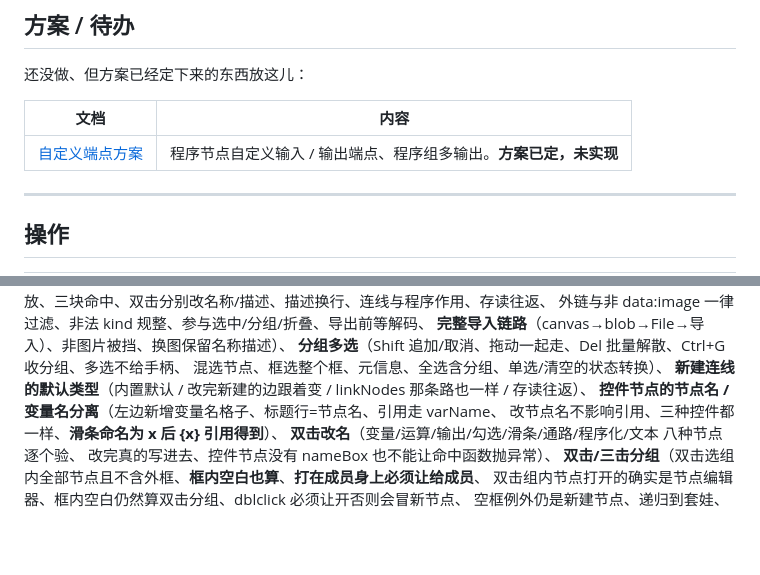
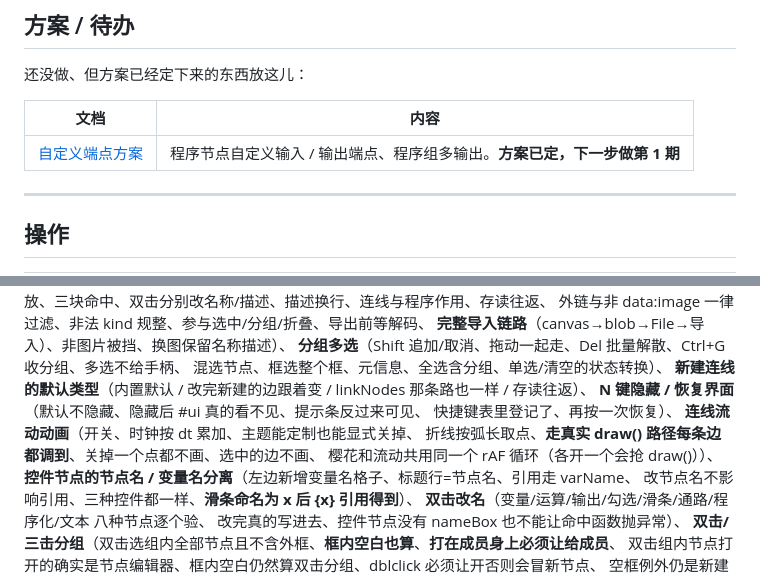
Before and after one commit to SGorgeous/Grapheon, a Markdown page: README.md, 2 parts joined by grey strips. Drawn GitHub-style; blank space fills up the shorter version.

Commit message:
N 键隐藏界面 + 连线流动动画（设置可关、主题可定制、和樱花共用重绘循环）

```diff
--- a/README.md
+++ b/README.md
@@ -606,7 +606,7 @@ CSS mask）。前一处由 `themeHeart()` 控制，后两处靠 `body.no-heart`
 
 | 文档 | 内容 |
 |---|---|
-| [自定义端点方案](docs/ports-design.md) | 程序节点自定义输入 / 输出端点、程序组多输出。**方案已定，未实现** |
+| [自定义端点方案](docs/ports-design.md) | 程序节点自定义输入 / 输出端点、程序组多输出。**方案已定，下一步做第 1 期** |
 
 ---
 
@@ -867,6 +867,11 @@ node tests/run.mjs --keep   # 保留临时页面，方便手动打开看控制
 **分组多选**（Shift 追加/取消、拖动一起走、Del 批量解散、Ctrl+G 收分组、多选不给手柄、
 混选节点、框选整个框、元信息、全选含分组、单选/清空的状态转换）、
 **新建连线的默认类型**（内置默认 / 改完新建的边跟着变 / linkNodes 那条路也一样 / 存读往返）、
+**N 键隐藏 / 恢复界面**（默认不隐藏、隐藏后 #ui 真的看不见、提示条反过来可见、
+快捷键表里登记了、再按一次恢复）、
+**连线流动动画**（开关、时钟按 dt 累加、主题能定制也能显式关掉、
+折线按弧长取点、**走真实 draw() 路径每条边都调到**、关掉一个点都不画、选中的边不画、
+樱花和流动共用同一个 rAF 循环（各开一个会抢 draw()））、
 **控件节点的节点名 / 变量名分离**（左边新增变量名格子、标题行=节点名、引用走 varName、
 改节点名不影响引用、三种控件都一样、**滑条命名为 x 后 {x} 引用得到**）、
 **双击改名**（变量/运算/输出/勾选/滑条/通路/程序化/文本 八种节点逐个验、
```
Also changed, not shown: docs-flow.png (added), 10 other files.
